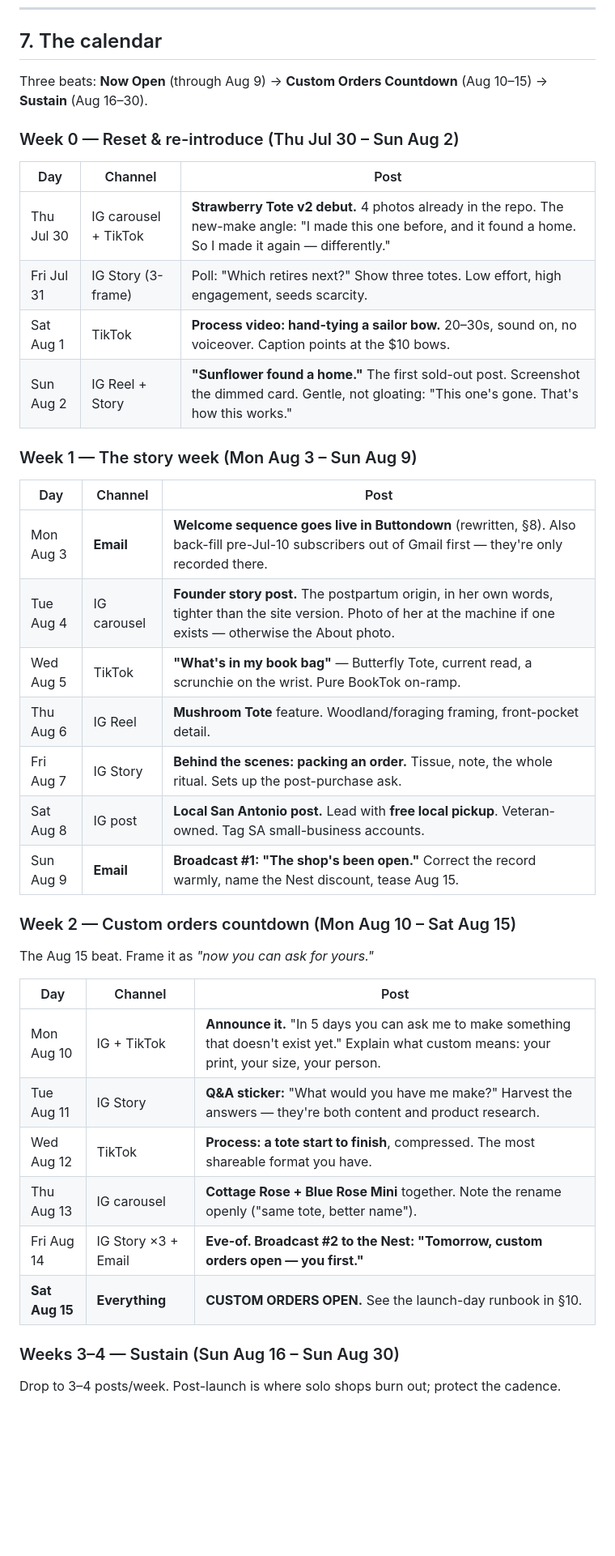
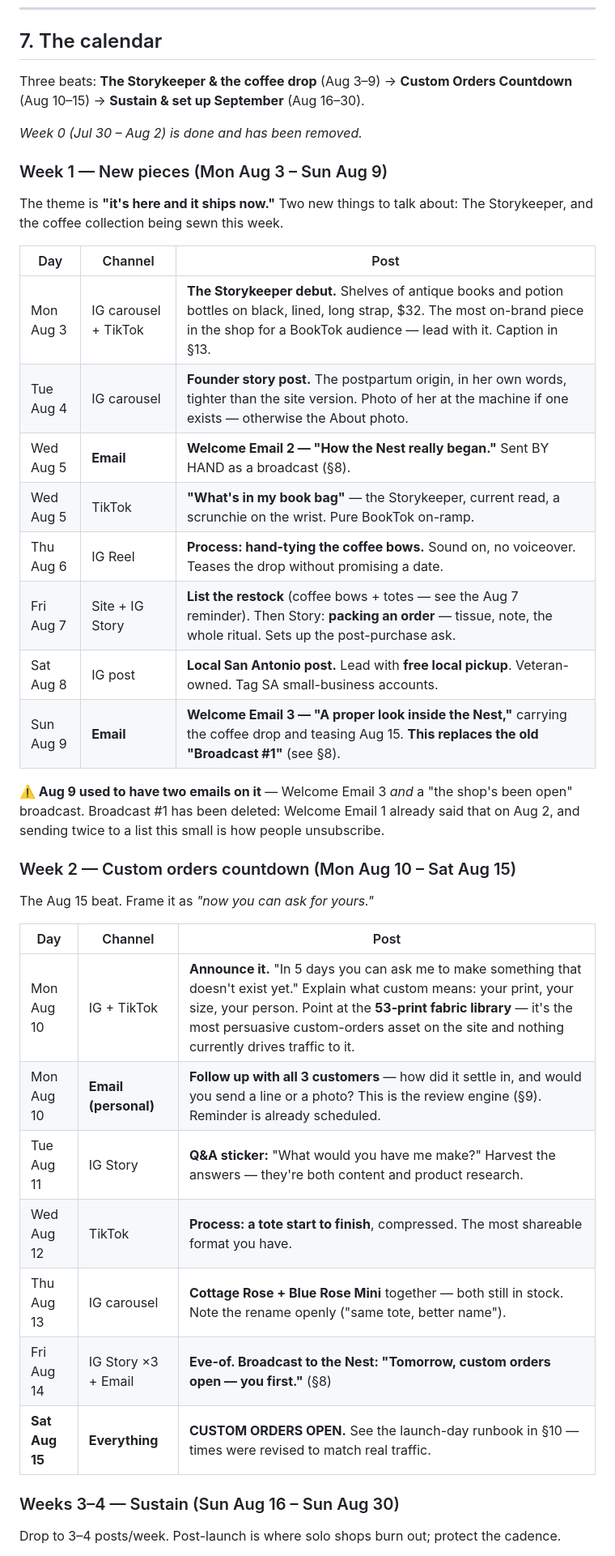
Before and after one commit to WeWereGods/dragon-ink-and-thread, a Markdown page: marketing/campaign-2026-08.md, the part around one of its changes. Shown at 81% size. GitHub-like rendering; blank space fills up the shorter version.

```diff
--- a/marketing/campaign-2026-08.md
+++ b/marketing/campaign-2026-08.md
@@ -154,29 +167,30 @@ no "GIRL RUN," no fake urgency. Warmth and specificity do the work. Always
 
 ## 7. The calendar
 
-Three beats: **Now Open** (through Aug 9) → **Custom Orders Countdown** (Aug 10–15) →
-**Sustain** (Aug 16–30).
+Three beats: **The Storykeeper & the coffee drop** (Aug 3–9) → **Custom Orders Countdown**
+(Aug 10–15) → **Sustain & set up September** (Aug 16–30).
 
-### Week 0 — Reset & re-introduce (Thu Jul 30 – Sun Aug 2)
+*Week 0 (Jul 30 – Aug 2) is done and has been removed.*
+
+### Week 1 — New pieces (Mon Aug 3 – Sun Aug 9)
+
+The theme is **"it's here and it ships now."** Two new things to talk about: The Storykeeper,
+and the coffee collection being sewn this week.
 
 | Day | Channel | Post |
 |---|---|---|
-| Thu Jul 30 | IG carousel + TikTok | **Strawberry Tote v2 debut.** 4 photos already in the repo. The new-make angle: "I made this one before, and it found a home. So I made it again — differently." |
-| Fri Jul 31 | IG Story (3-frame) | Poll: "Which retires next?" Show three totes. Low effort, high engagement, seeds scarcity. |
-| Sat Aug 1 | TikTok | **Process video: hand-tying a sailor bow.** 20–30s, sound on, no voiceover. Caption points at the $10 bows. |
-| Sun Aug 2 | IG Reel + Story | **"Sunflower found a home."** The first sold-out post. Screenshot the dimmed card. Gentle, not gloating: "This one's gone. That's how this works." |
+| Mon Aug 3 | IG carousel + TikTok | **The Storykeeper debut.** Shelves of antique books and potion bottles on black, lined, long strap, $32. The most on-brand piece in the shop for a BookTok audience — lead with it. Caption in §13. |
+| Tue Aug 4 | IG carousel | **Founder story post.** The postpartum origin, in her own words, tighter than the site version. Photo of her at the machine if one exists — otherwise the About photo. |
+| Wed Aug 5 | **Email** | **Welcome Email 2 — "How the Nest really began."** Sent BY HAND as a broadcast (§8). |
+| Wed Aug 5 | TikTok | **"What's in my book bag"** — the Storykeeper, current read, a scrunchie on the wrist. Pure BookTok on-ramp. |
+| Thu Aug 6 | IG Reel | **Process: hand-tying the coffee bows.** Sound on, no voiceover. Teases the drop without promising a date. |
+| Fri Aug 7 | Site + IG Story | **List the restock** (coffee bows + totes — see the Aug 7 reminder). Then Story: **packing an order** — tissue, note, the whole ritual. Sets up the post-purchase ask. |
+| Sat Aug 8 | IG post | **Local San Antonio post.** Lead with **free local pickup**. Veteran-owned. Tag SA small-business accounts. |
+| Sun Aug 9 | **Email** | **Welcome Email 3 — "A proper look inside the Nest,"** carrying the coffee drop and teasing Aug 15. **This replaces the old "Broadcast #1"** (see §8). |
 
-### Week 1 — The story week (Mon Aug 3 – Sun Aug 9)
-
-| Day | Channel | Post |
-|---|---|---|
-| Mon Aug 3 | **Email** | **Welcome sequence goes live in Buttondown** (rewritten, §8). Also back-fill pre-Jul-10 subscribers out of Gmail first — they're only recorded there. |
-| Tue Aug 4 | IG carousel | **Founder story post.** The postpartum origin, in her own words, tighter than the site version. Photo of her at the machine if one exists — otherwise the About photo. |
-| Wed Aug 5 | TikTok | **"What's in my book bag"** — Butterfly Tote, current read, a scrunchie on the wrist. Pure BookTok on-ramp. |
-| Thu Aug 6 | IG Reel | **Mushroom Tote** feature. Woodland/foraging framing, front-pocket detail. |
-| Fri Aug 7 | IG Story | **Behind the scenes: packing an order.** Tissue, note, the whole ritual. Sets up the post-purchase ask. |
-| Sat Aug 8 | IG post | **Local San Antonio post.** Lead with **free local pickup**. Veteran-owned. Tag SA small-business accounts. |
-| Sun Aug 9 | **Email** | **Broadcast #1: "The shop's been open."** Correct the record warmly, name the Nest discount, tease Aug 15. |
+**⚠️ Aug 9 used to have two emails on it** — Welcome Email 3 *and* a "the shop's been open"
+broadcast. Broadcast #1 has been deleted: Welcome Email 1 already said that on Aug 2, and
+sending twice to a list this small is how people unsubscribe.
 
 ### Week 2 — Custom orders countdown (Mon Aug 10 – Sat Aug 15)
 
@@ -184,12 +198,13 @@ The Aug 15 beat. Frame it as *"now you can ask for yours."*
 
 | Day | Channel | Post |
 |---|---|---|
-| Mon Aug 10 | IG + TikTok | **Announce it.** "In 5 days you can ask me to make something that doesn't exist yet." Explain what custom means: your print, your size, your person. |
+| Mon Aug 10 | IG + TikTok | **Announce it.** "In 5 days you can ask me to make something that doesn't exist yet." Explain what custom means: your print, your size, your person. Point at the **53-print fabric library** — it's the most persuasive custom-orders asset on the site and nothing currently drives traffic to it. |
+| Mon Aug 10 | **Email (personal)** | **Follow up with all 3 customers** — how did it settle in, and would you send a line or a photo? This is the review engine (§9). Reminder is already scheduled. |
 | Tue Aug 11 | IG Story | **Q&A sticker:** "What would you have me make?" Harvest the answers — they're both content and product research. |
 | Wed Aug 12 | TikTok | **Process: a tote start to finish**, compressed. The most shareable format you have. |
-| Thu Aug 13 | IG carousel | **Cottage Rose + Blue Rose Mini** together. Note the rename openly ("same tote, better name"). |
-| Fri Aug 14 | IG Story ×3 + Email | **Eve-of. Broadcast #2 to the Nest: "Tomorrow, custom orders open — you first."** |
-| **Sat Aug 15** | **Everything** | **CUSTOM ORDERS OPEN.** See the launch-day runbook in §10. |
+| Thu Aug 13 | IG carousel | **Cottage Rose + Blue Rose Mini** together — both still in stock. Note the rename openly ("same tote, better name"). |
+| Fri Aug 14 | IG Story ×3 + Email | **Eve-of. Broadcast to the Nest: "Tomorrow, custom orders open — you first."** (§8) |
+| **Sat Aug 15** | **Everything** | **CUSTOM ORDERS OPEN.** See the launch-day runbook in §10 — times were revised to match real traffic. |
 
 ### Weeks 3–4 — Sustain (Sun Aug 16 – Sun Aug 30)
 
```
Also changed, not shown: other parts of marketing/campaign-2026-08.md (+149 -108 lines).
